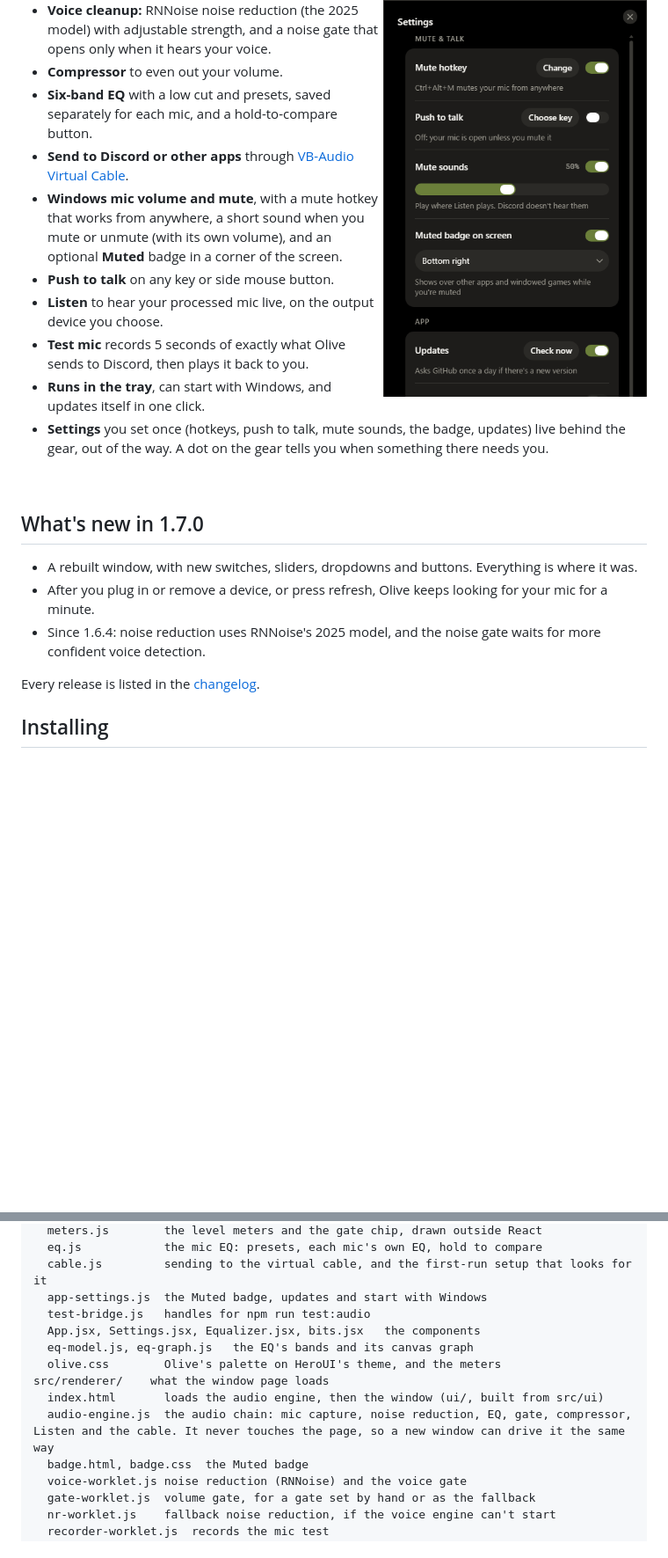
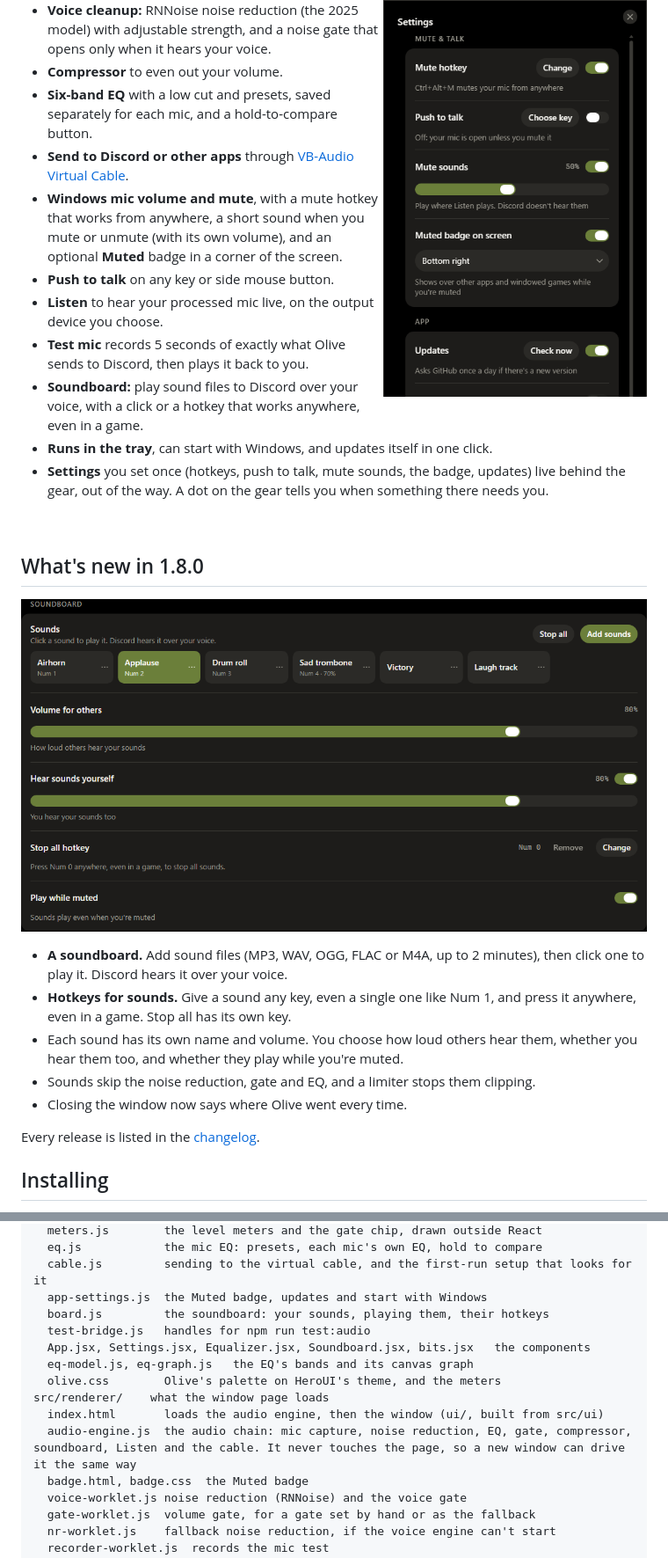
Before and after one commit to Zaytoonic/Olive, a Markdown page: README.md, 2 parts joined by grey strips. Shown at 88% size. Rendered like a GitHub page; pictures changed too: docs/soundboard.png (added); blank space fills up the shorter version.

Commit message:
Front page: what's new in 1.8.0, with a screenshot of the soundboard
The soundboard is in the features list, What's new describes it (and the close reminder), and the project layout lists soundboard.js, board.js and Soundboard.jsx. The screenshot is from a test copy, with made-up sound names and no device names.

Co-Authored-By: Claude Opus 5.5 <noreply@anthropic.com>
Claude-Session: https://claude.ai/code/session_01URHGAzk91Zpfr6MiGfqhQZ

```diff
--- a/README.md
+++ b/README.md
@@ -21,15 +21,20 @@
 - **Push to talk** on any key or side mouse button.
 - **Listen** to hear your processed mic live, on the output device you choose.
 - **Test mic** records 5 seconds of exactly what Olive sends to Discord, then plays it back to you.
+- **Soundboard:** play sound files to Discord over your voice, with a click or a hotkey that works anywhere, even in a game.
 - **Runs in the tray**, can start with Windows, and updates itself in one click.
 - **Settings** you set once (hotkeys, push to talk, mute sounds, the badge, updates) live behind the gear, out of the way. A dot on the gear tells you when something there needs you.
 
 <br clear="right">
 
-## What's new in 1.7.0
-- A rebuilt window, with new switches, sliders, dropdowns and buttons. Everything is where it was.
-- After you plug in or remove a device, or press refresh, Olive keeps looking for your mic for a minute.
-- Since 1.6.4: noise reduction uses RNNoise's 2025 model, and the noise gate waits for more confident voice detection.
+## What's new in 1.8.0
+![The soundboard](docs/soundboard.png)
+
+- **A soundboard.** Add sound files (MP3, WAV, OGG, FLAC or M4A, up to 2 minutes), then click one to play it. Discord hears it over your voice.
+- **Hotkeys for sounds.** Give a sound any key, even a single one like Num 1, and press it anywhere, even in a game. Stop all has its own key.
+- Each sound has its own name and volume. You choose how loud others hear them, whether you hear them too, and whether they play while you're muted.
+- Sounds skip the noise reduction, gate and EQ, and a limiter stops them clipping.
+- Closing the window now says where Olive went every time.
 
 Every release is listed in the [changelog](CHANGELOG.md).
 
@@ -84,13 +90,14 @@ src/ui/          the window, in React with HeroUI v3 (npm run build:ui builds it
   eq.js            the mic EQ: presets, each mic's own EQ, hold to compare
   cable.js         sending to the virtual cable, and the first-run setup that looks for it
   app-settings.js  the Muted badge, updates and start with Windows
+  board.js         the soundboard: your sounds, playing them, their hotkeys
   test-bridge.js   handles for npm run test:audio
-  App.jsx, Settings.jsx, Equalizer.jsx, bits.jsx   the components
+  App.jsx, Settings.jsx, Equalizer.jsx, Soundboard.jsx, bits.jsx   the components
   eq-model.js, eq-graph.js   the EQ's bands and its canvas graph
   olive.css        Olive's palette on HeroUI's theme, and the meters
 src/renderer/    what the window page loads
   index.html       loads the audio engine, then the window (ui/, built from src/ui)
-  audio-engine.js  the audio chain: mic capture, noise reduction, EQ, gate, compressor, Listen and the cable. It never touches the page, so a new window can drive it the same way
+  audio-engine.js  the audio chain: mic capture, noise reduction, EQ, gate, compressor, soundboard, Listen and the cable. It never touches the page, so a new window can drive it the same way
   badge.html, badge.css  the Muted badge
   voice-worklet.js noise reduction (RNNoise) and the voice gate
   gate-worklet.js  volume gate, for a gate set by hand or as the fallback
```
Also changed, not shown: other parts of README.md (+2 -1 lines).
